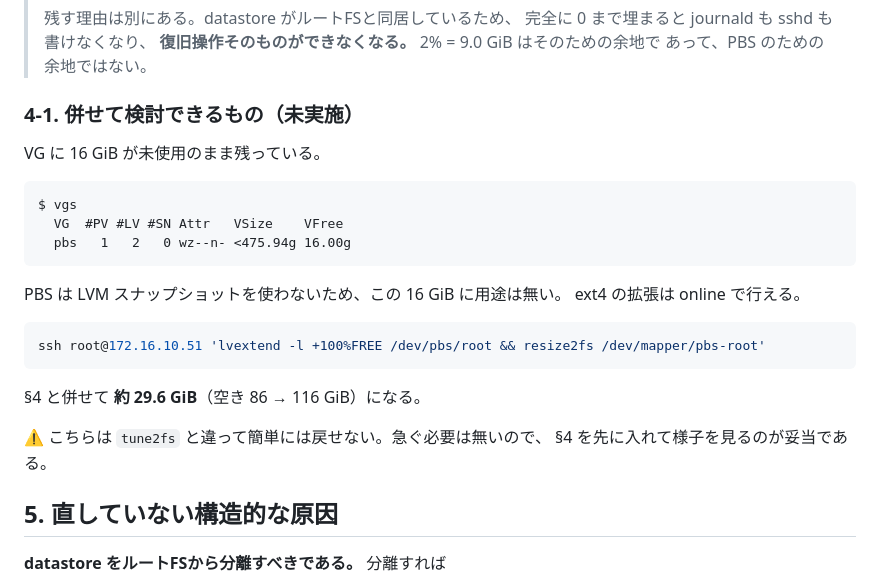
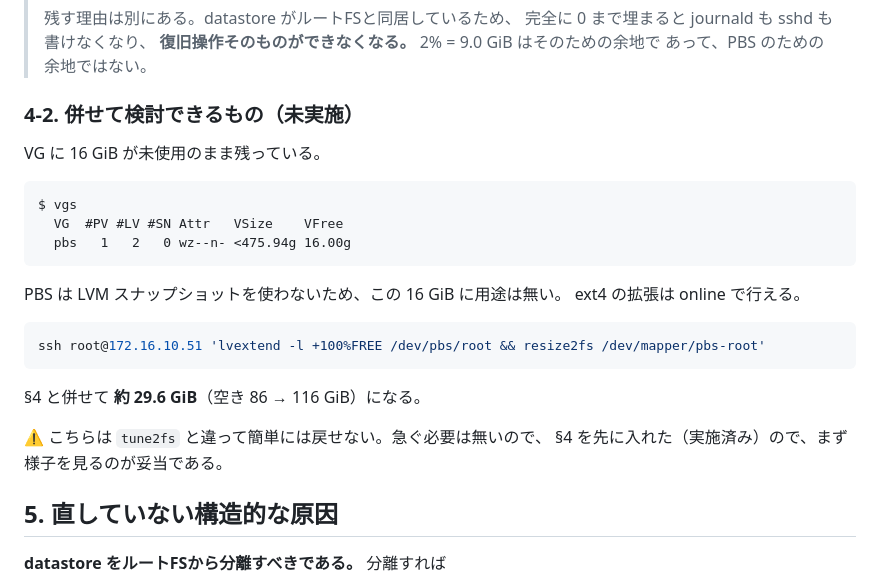
Before and after one commit to craftzdev/homelab, a Markdown page: docs/pbs-capacity-2026-09-16.md, the part around one of its changes. GitHub-like rendering.

```diff
--- a/docs/pbs-capacity-2026-09-16.md
+++ b/docs/pbs-capacity-2026-09-16.md
@@ -153,7 +182,7 @@ ssh root@172.16.10.51 'tune2fs -m 5 /dev/mapper/pbs-root'
 > **復旧操作そのものができなくなる。** 2% = 9.0 GiB はそのための余地で
 > あって、PBS のための余地ではない。
 
-### 4-1. 併せて検討できるもの（未実施）
+### 4-2. 併せて検討できるもの（未実施）
 
 VG に 16 GiB が未使用のまま残っている。
 
@@ -173,7 +202,7 @@ ssh root@172.16.10.51 'lvextend -l +100%FREE /dev/pbs/root && resize2fs /dev/map
 §4 と併せて **約 29.6 GiB**（空き 86 → 116 GiB）になる。
 
 ⚠️ こちらは `tune2fs` と違って簡単には戻せない。急ぐ必要は無いので、
-§4 を先に入れて様子を見るのが妥当である。
+§4 を先に入れた（実施済み）ので、まず様子を見るのが妥当である。
 
 ## 5. 直していない構造的な原因
 
```
Also changed, not shown: other parts of docs/pbs-capacity-2026-09-16.md (+32 -3 lines).
